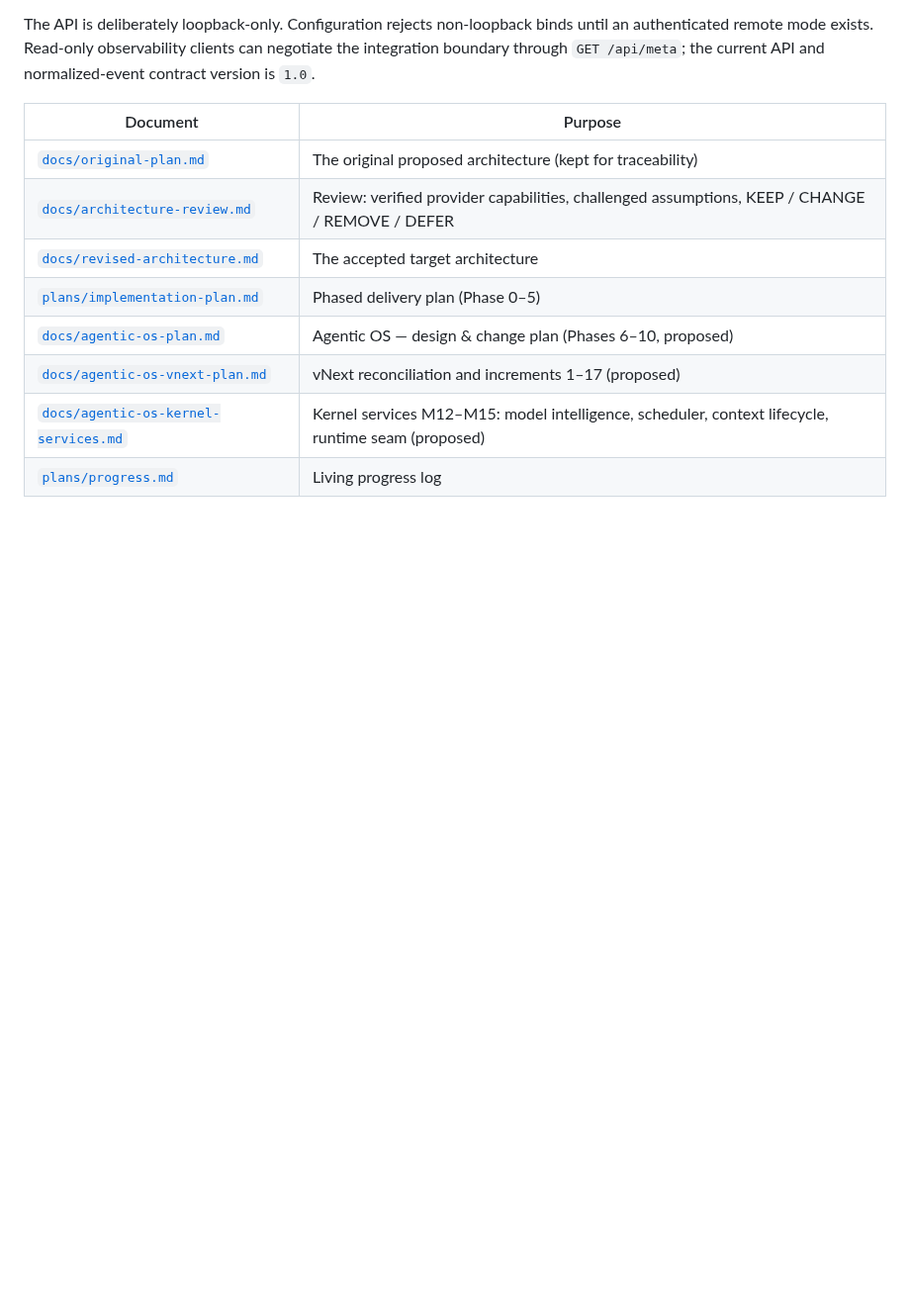
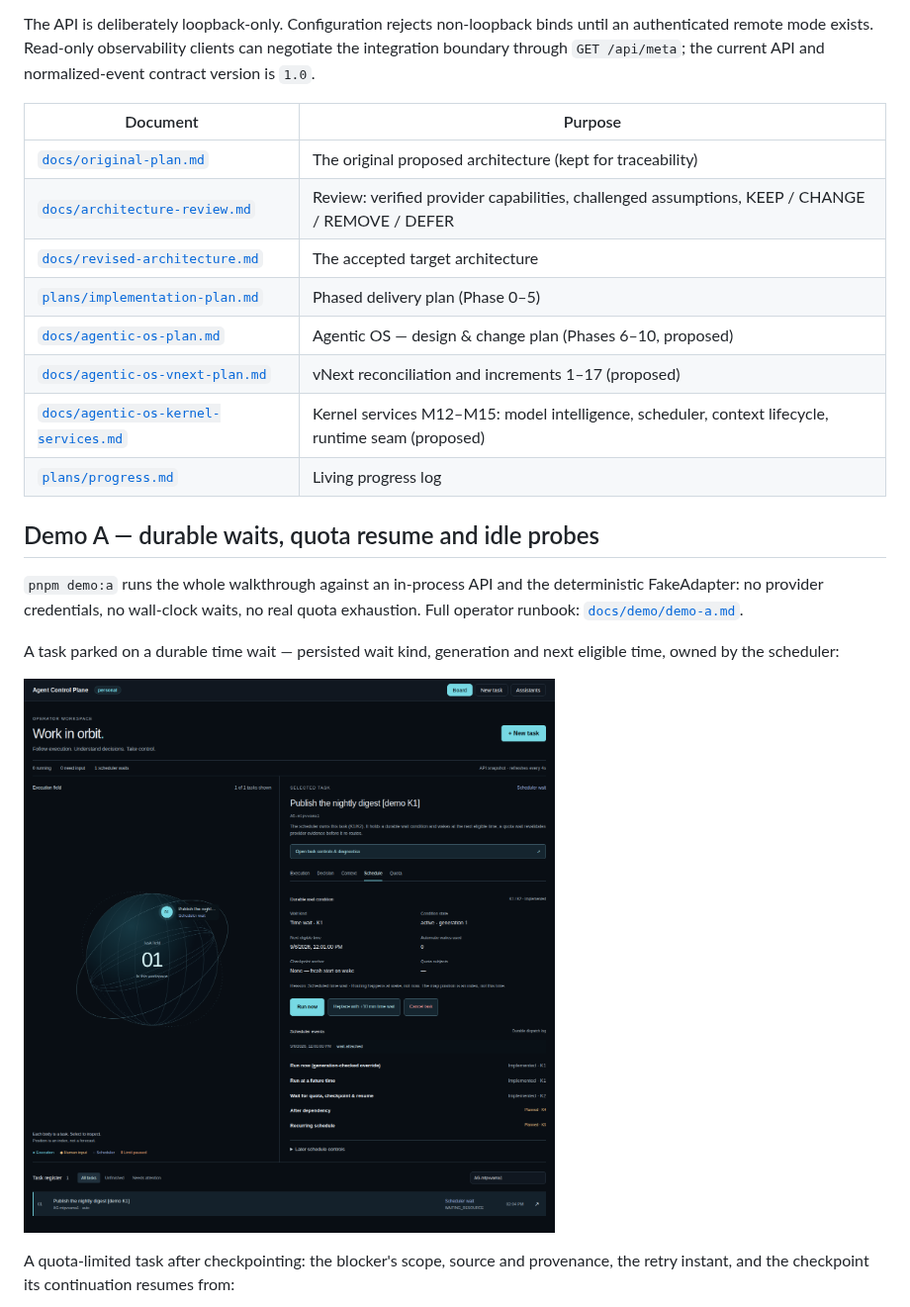
Before and after one commit to osovlanski/ai-control-plan, a Markdown page: README.md, the part around one of its changes. Shown at 99% size. Drawn GitHub-style; pictures changed too: docs/demo/assets/demo-a-1-k1-waiting.png (added); blank space fills up the shorter version.

```diff
--- a/README.md
+++ b/README.md
@@ -58,3 +58,17 @@ normalized-event contract version is `1.0`.
 | [`docs/agentic-os-kernel-services.md`](docs/agentic-os-kernel-services.md) | Kernel services M12–M15: model intelligence, scheduler, context lifecycle, runtime seam (proposed) |
 | [`plans/progress.md`](plans/progress.md) | Living progress log |
 
+## Demo A — durable waits, quota resume and idle probes
+
+`pnpm demo:a` runs the whole walkthrough against an in-process API and the
+deterministic FakeAdapter: no provider credentials, no wall-clock waits, no real
+quota exhaustion. Full operator runbook: [`docs/demo/demo-a.md`](docs/demo/demo-a.md).
+
+A task parked on a durable time wait — persisted wait kind, generation and next
+eligible time, owned by the scheduler:
+
+![Task parked on a K1 time wait](docs/demo/assets/demo-a-1-k1-waiting.png)
+
+A quota-limited task after checkpointing: the blocker's scope, source and
+provenance, the retry instant, and the checkpoint its continuation resumes from:
+
```
Also changed, not shown: other parts of README.md (+10 -0 lines), docs/demo/demo-a.md (+11 -0 lines), docs/demo/assets/demo-a-2-k2-quota-wait.png (added), docs/demo/assets/demo-a-3-k3-idle-probe.png (added).
